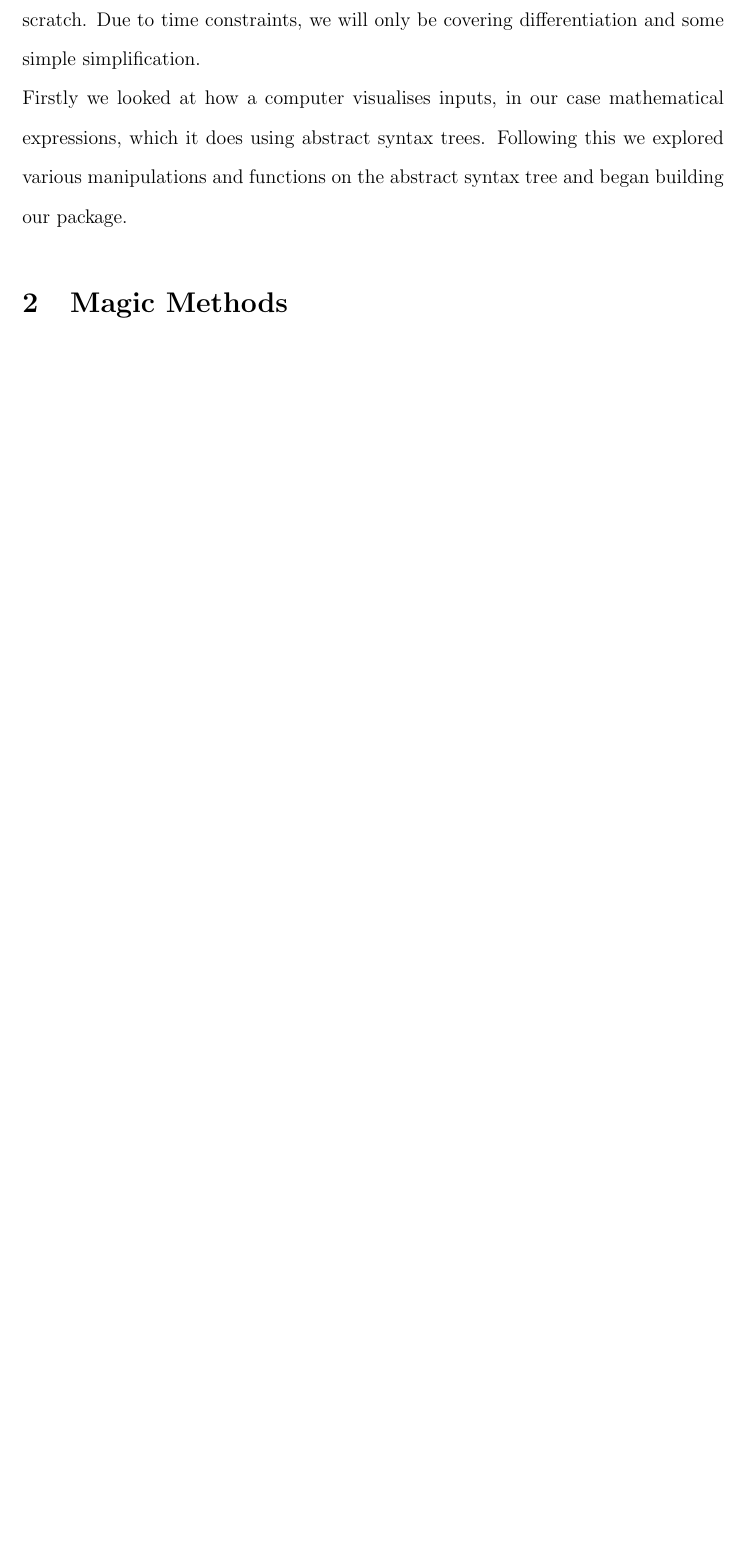
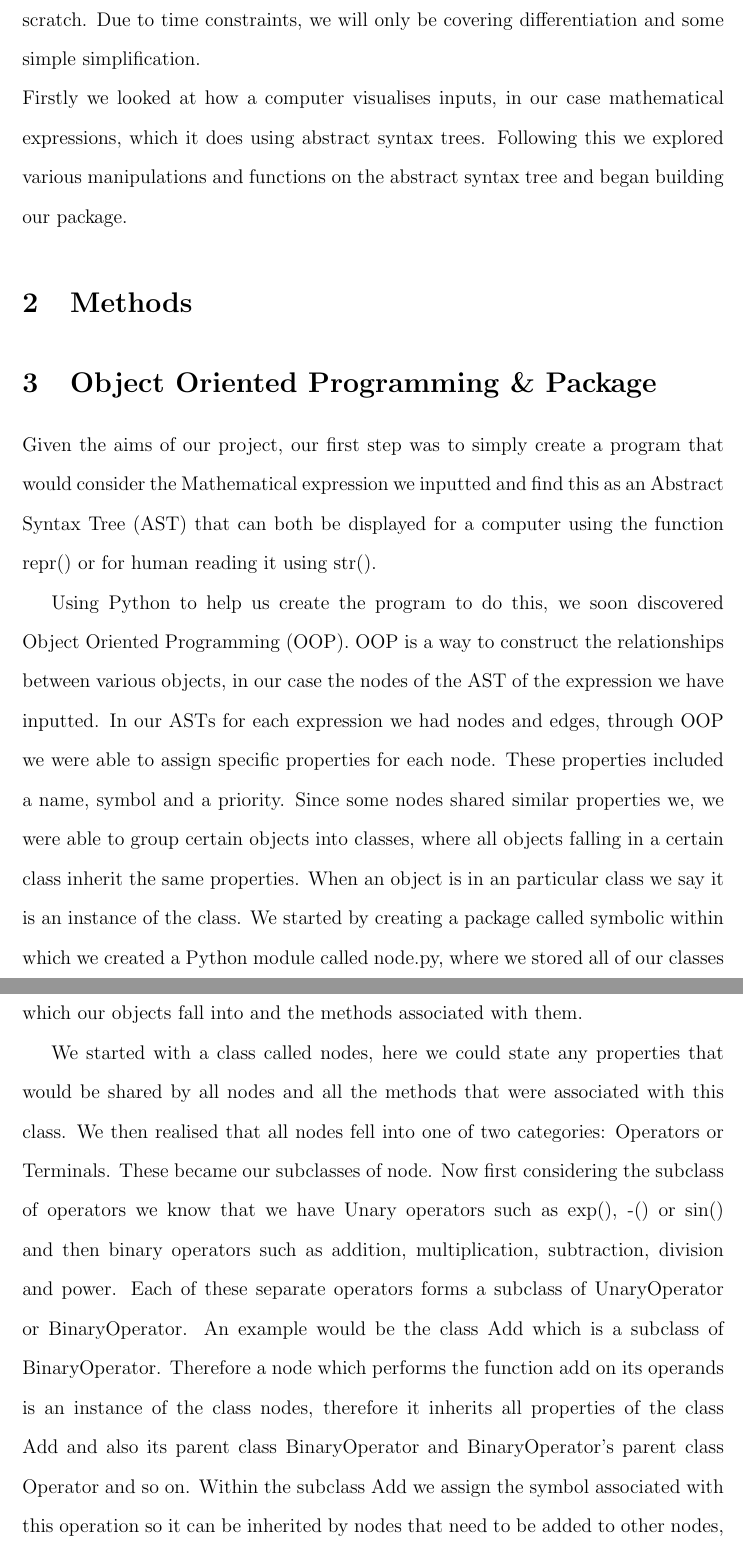
Before and after one commit to fangrayson/M2R-How-does-a-computer-do-algebra-, a LaTeX document (report/m2r_draft.tex): part of page 3 of 5 before the commit and two parts of pages 3 and 4 of 7 after it, the two joined at a grey line, cut so that both start at the same text, the shorter picture padded with empty space. Compiled offline with pdfLaTeX.

Commit message:
added aishy's stuff

```diff
--- a/report/m2r_draft.tex
+++ b/report/m2r_draft.tex
@@ -49,5 +49,13 @@ In this project we will trying to understand how a computer performs symbolic al
 Firstly we looked at how a computer visualises inputs, in our case mathematical expressions, which it does using abstract syntax trees. Following this we explored various manipulations and functions on the abstract syntax tree and began building our package.
 
 
-\section{Magic Methods}
+\section{Methods}
 
+
+\section{Object Oriented Programming \& Package}
+
+Given the aims of our project, our first step was to simply create a program that would consider the Mathematical expression we inputted and find this as an Abstract Syntax Tree (AST) that can both be displayed for a computer using the function repr() or for human reading it using str().
+
+Using Python to help us create the program to do this, we soon discovered Object Oriented Programming (OOP). OOP is a way to construct the relationships between various objects, in our case the nodes of the AST of the expression we have inputted. In our ASTs for each expression we had nodes and edges, through OOP we were able to assign specific properties for each node. These properties included a name, symbol and a priority. Since some nodes shared similar properties we, we were able to group certain objects into classes, where all objects falling in a certain class inherit the same properties. When an object is in an particular class we say it is an instance of the class. We started by creating a package called symbolic within which we created a Python module called node.py, where we stored all of our classes which our objects fall into and the methods associated with them.
+
+We started with a class called nodes, here we could state any properties that would be shared by all nodes and all the methods that were associated with this class. We then realised that all nodes fell into one of two categories: Operators or Terminals. These became our subclasses of node. Now first considering the subclass of operators we know that we have Unary operators such as exp(), -() or sin() and then binary operators such as addition, multiplication, subtraction, division and power. Each of these separate operators forms a subclass of UnaryOperator or BinaryOperator. An example would be the class Add which is a subclass of BinaryOperator. Therefore a node which performs the function add on its operands is an instance of the class nodes, therefore it inherits all properties of the class Add and also its parent class BinaryOperator and BinaryOperator’s parent class Operator and so on. Within the subclass Add we assign the symbol associated with this operation so it can be inherited by nodes that need to be added to other nodes, as these nodes would be objects within the Add class.
```
Also changed, not shown: report/m2r_draft.tex (10 more changed lines).
